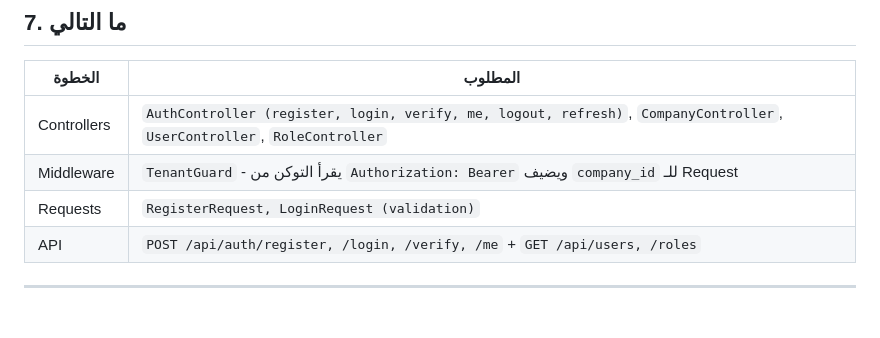
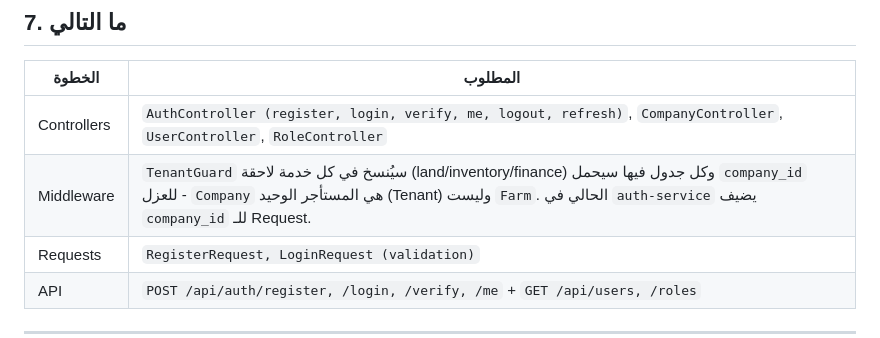
Before and after one commit to Bilal933933/farm-manager-v2, a Markdown page: docs/auth-service-summary.md, the part around the change. Rendered like a GitHub page; blank space fills up the shorter version.

Commit message:
﻿docs: توضيح Company هو Tenant الوحيد و company_id في كل خدمة

```diff
--- a/docs/auth-service-summary.md
+++ b/docs/auth-service-summary.md
@@ -165,7 +165,7 @@ curl -X POST http://127.0.0.1:8001/api/login -H "Content-Type: application/json"
 | الخطوة | المطلوب |
 |--------|---------|
 | Controllers | `AuthController (register, login, verify, me, logout, refresh)`, `CompanyController`, `UserController`, `RoleController` |
-| Middleware | `TenantGuard` - يقرأ التوكن من `Authorization: Bearer` ويضيف `company_id` للـ Request |
+| Middleware | `TenantGuard` سيُنسخ في كل خدمة لاحقة (land/inventory/finance) وكل جدول فيها سيحمل `company_id` للعزل - `Company` هي المستأجر الوحيد (Tenant) وليست `Farm`. الحالي في `auth-service` يضيف `company_id` للـ Request. |
 | Requests | `RegisterRequest, LoginRequest (validation)` |
 | API | `POST /api/auth/register, /login, /verify, /me` + `GET /api/users, /roles` |
 
```
